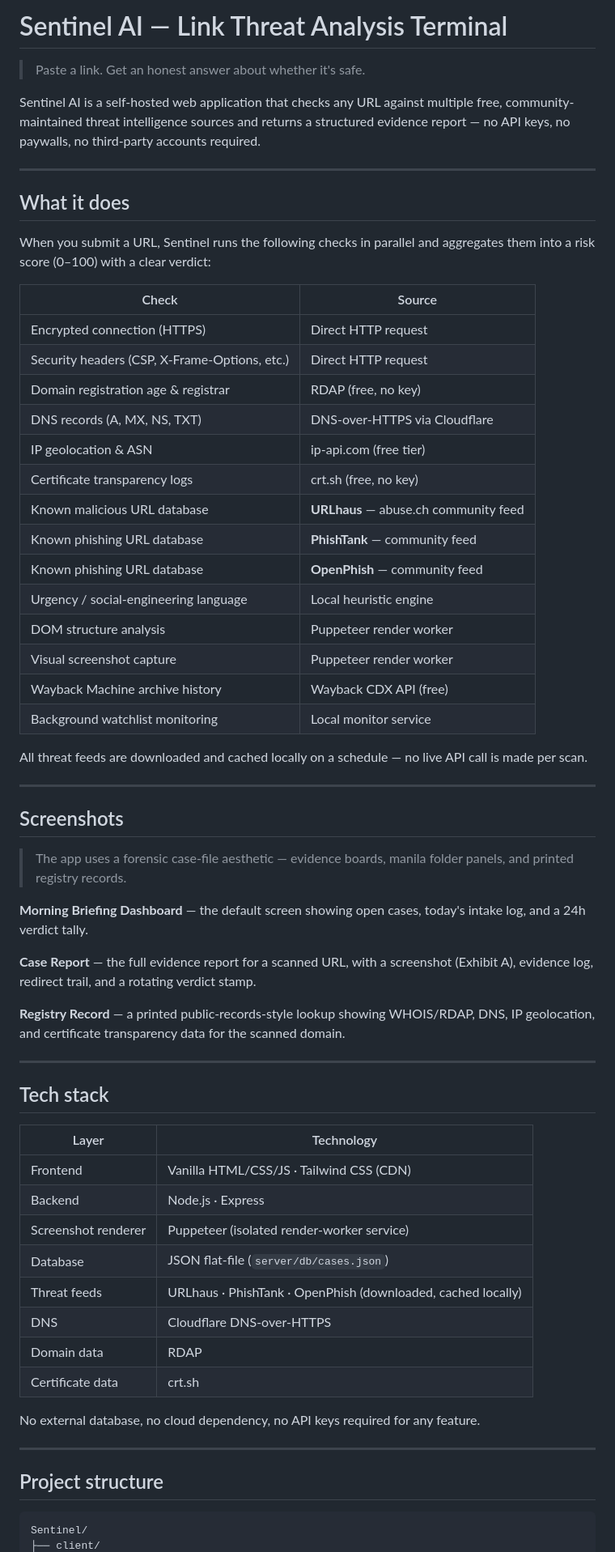
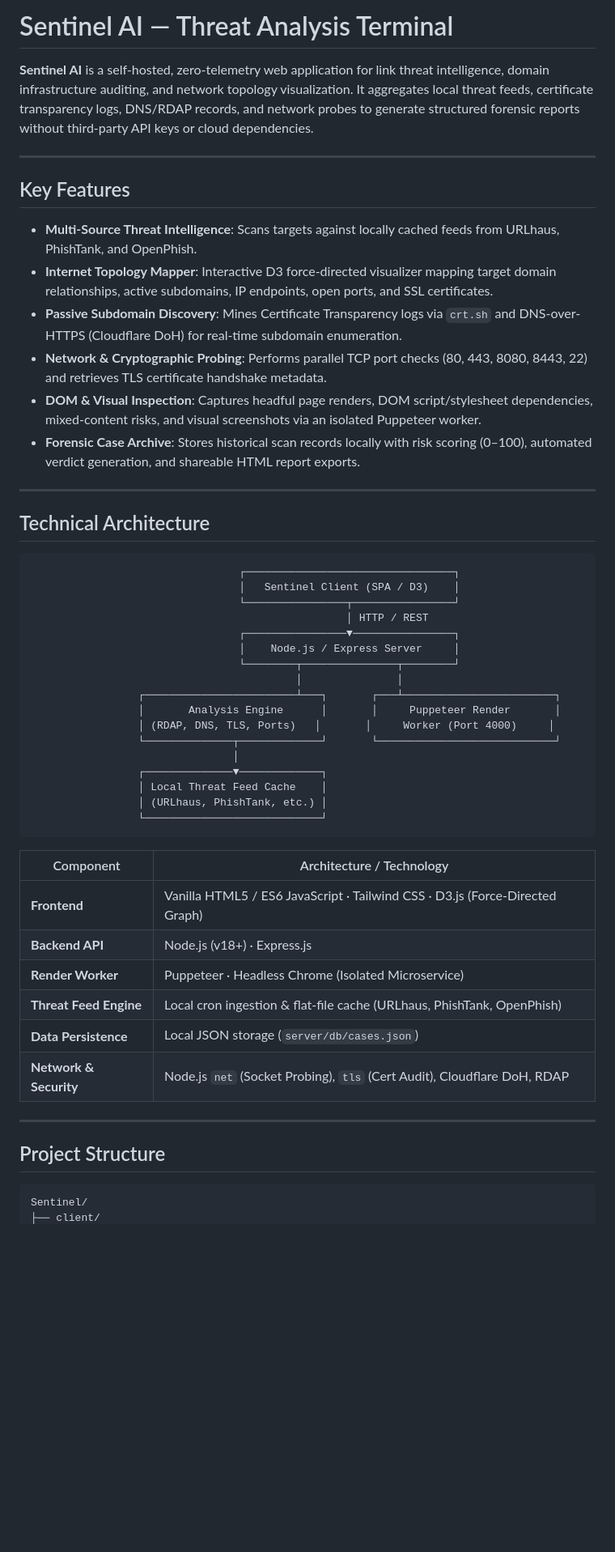
Before and after one commit to Bhoomikaxoxo/Sentinel, a Markdown page: README.md, the part around one of its changes. Shown at 81% size. Drawn GitHub-style; blank space fills up the shorter version.

Commit message:
docs: update README with systematic architecture, key features, and project structure

````diff
--- a/README.md
+++ b/README.md
@@ -1,66 +1,54 @@
-# Sentinel AI — Link Threat Analysis Terminal
+# Sentinel AI — Threat Analysis Terminal
 
-> Paste a link. Get an honest answer about whether it's safe.
-
-Sentinel AI is a self-hosted web application that checks any URL against multiple free, community-maintained threat intelligence sources and returns a structured evidence report — no API keys, no paywalls, no third-party accounts required.
+**Sentinel AI** is a self-hosted, zero-telemetry web application for link threat intelligence, domain infrastructure auditing, and network topology visualization. It aggregates local threat feeds, certificate transparency logs, DNS/RDAP records, and network probes to generate structured forensic reports without third-party API keys or cloud dependencies.
 
 ---
 
-## What it does
+## Key Features
 
-When you submit a URL, Sentinel runs the following checks in parallel and aggregates them into a risk score (0–100) with a clear verdict:
-
-| Check | Source |
-|---|---|
-| Encrypted connection (HTTPS) | Direct HTTP request |
-| Security headers (CSP, X-Frame-Options, etc.) | Direct HTTP request |
-| Domain registration age & registrar | RDAP (free, no key) |
-| DNS records (A, MX, NS, TXT) | DNS-over-HTTPS via Cloudflare |
-| IP geolocation & ASN | ip-api.com (free tier) |
-| Certificate transparency logs | crt.sh (free, no key) |
-| Known malicious URL database | **URLhaus** — abuse.ch community feed |
-| Known phishing URL database | **PhishTank** — community feed |
-| Known phishing URL database | **OpenPhish** — community feed |
-| Urgency / social-engineering language | Local heuristic engine |
-| DOM structure analysis | Puppeteer render worker |
-| Visual screenshot capture | Puppeteer render worker |
-| Wayback Machine archive history | Wayback CDX API (free) |
-| Background watchlist monitoring | Local monitor service |
-
-All threat feeds are downloaded and cached locally on a schedule — no live API call is made per scan.
+- **Multi-Source Threat Intelligence**: Scans targets against locally cached feeds from URLhaus, PhishTank, and OpenPhish.
+- **Internet Topology Mapper**: Interactive D3 force-directed visualizer mapping target domain relationships, active subdomains, IP endpoints, open ports, and SSL certificates.
+- **Passive Subdomain Discovery**: Mines Certificate Transparency logs via `crt.sh` and DNS-over-HTTPS (Cloudflare DoH) for real-time subdomain enumeration.
+- **Network & Cryptographic Probing**: Performs parallel TCP port checks (80, 443, 8080, 8443, 22) and retrieves TLS certificate handshake metadata.
+- **DOM & Visual Inspection**: Captures headful page renders, DOM script/stylesheet dependencies, mixed-content risks, and visual screenshots via an isolated Puppeteer worker.
+- **Forensic Case Archive**: Stores historical scan records locally with risk scoring (0–100), automated verdict generation, and shareable HTML report exports.
 
 ---
 
-## Screenshots
+## Technical Architecture
 
-> The app uses a forensic case-file aesthetic — evidence boards, manila folder panels, and printed registry records.
+```
+                                 ┌─────────────────────────────────┐
+                                 │   Sentinel Client (SPA / D3)    │
+                                 └────────────────┬────────────────┘
+                                                  │ HTTP / REST
+                                 ┌────────────────▼────────────────┐
+                                 │    Node.js / Express Server     │
+                                 └────────┬───────────────┬────────┘
+                                          │               │
+                 ┌────────────────────────┴───┐       ┌───┴────────────────────────┐
+                 │       Analysis Engine      │       │     Puppeteer Render       │
+                 │ (RDAP, DNS, TLS, Ports)   │       │     Worker (Port 4000)     │
+                 └──────────────┬─────────────┘       └────────────────────────────┘
+                                │
+                 ┌──────────────▼─────────────┐
+                 │ Local Threat Feed Cache    │
+                 │ (URLhaus, PhishTank, etc.) │
+                 └────────────────────────────┘
+```
 
-**Morning Briefing Dashboard** — the default screen showing open cases, today's intake log, and a 24h verdict tally.
-
-**Case Report** — the full evidence report for a scanned URL, with a screenshot (Exhibit A), evidence log, redirect trail, and a rotating verdict stamp.
-
-**Registry Record** — a printed public-records-style lookup showing WHOIS/RDAP, DNS, IP geolocation, and certificate transparency data for the scanned domain.
+| Component | Architecture / Technology |
+|---|---|
+| **Frontend** | Vanilla HTML5 / ES6 JavaScript · Tailwind CSS · D3.js (Force-Directed Graph) |
+| **Backend API** | Node.js (v18+) · Express.js |
+| **Render Worker** | Puppeteer · Headless Chrome (Isolated Microservice) |
+| **Threat Feed Engine** | Local cron ingestion & flat-file cache (URLhaus, PhishTank, OpenPhish) |
+| **Data Persistence** | Local JSON storage (`server/db/cases.json`) |
+| **Network & Security** | Node.js `net` (Socket Probing), `tls` (Cert Audit), Cloudflare DoH, RDAP |
 
 ---
 
-## Tech stack
-
-| Layer | Technology |
-|---|---|
-| Frontend | Vanilla HTML/CSS/JS · Tailwind CSS (CDN) |
-| Backend | Node.js · Express |
-| Screenshot renderer | Puppeteer (isolated render-worker service) |
-| Database | JSON flat-file (`server/db/cases.json`) |
-| Threat feeds | URLhaus · PhishTank · OpenPhish (downloaded, cached locally) |
-| DNS | Cloudflare DNS-over-HTTPS |
-| Domain data | RDAP |
-| Certificate data | crt.sh |
-
-No external database, no cloud dependency, no API keys required for any feature.
-
----
-
-## Project structure
+## Project Structure
 
 ```
 Sentinel/
````
Also changed, not shown: other parts of README.md (+54 -90 lines).
